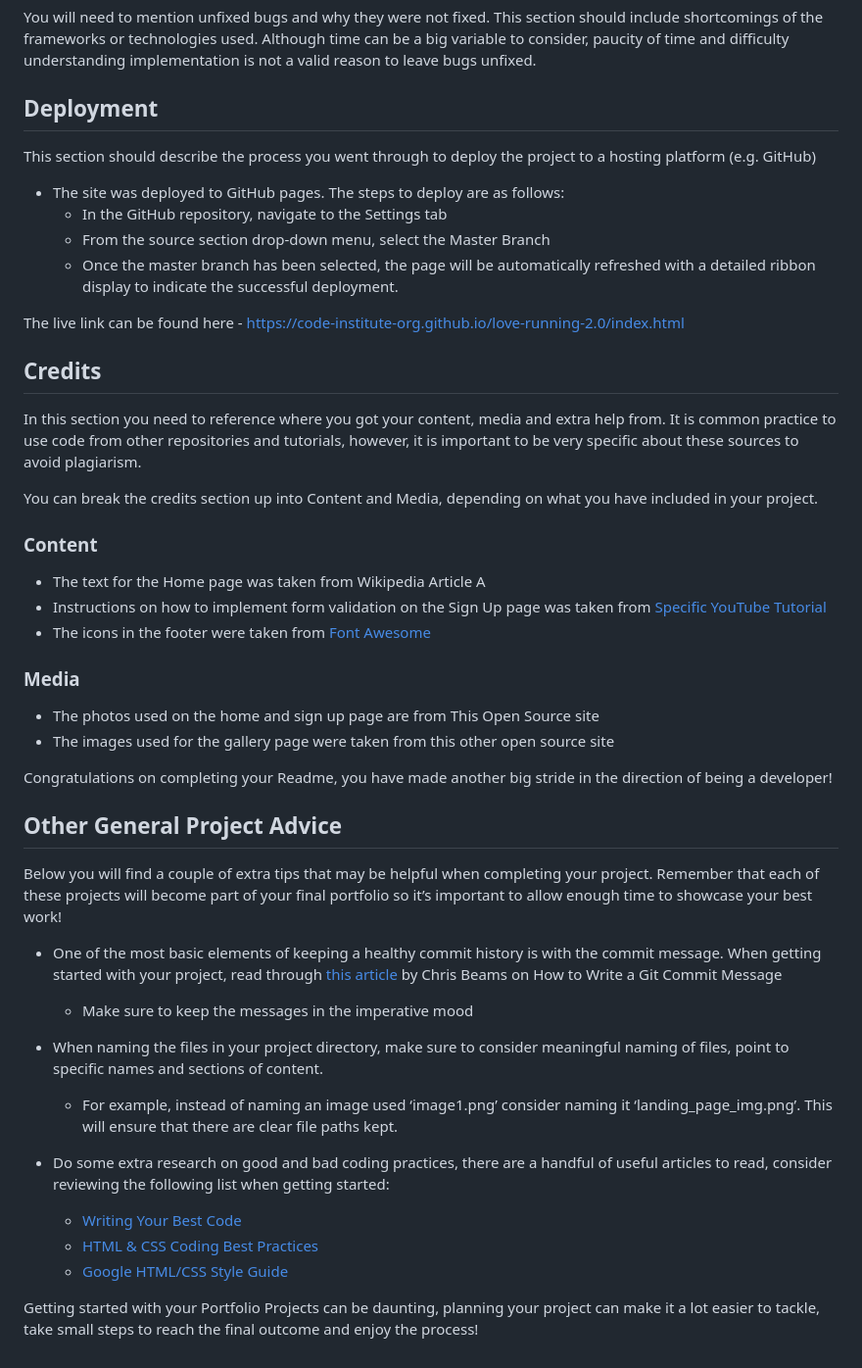
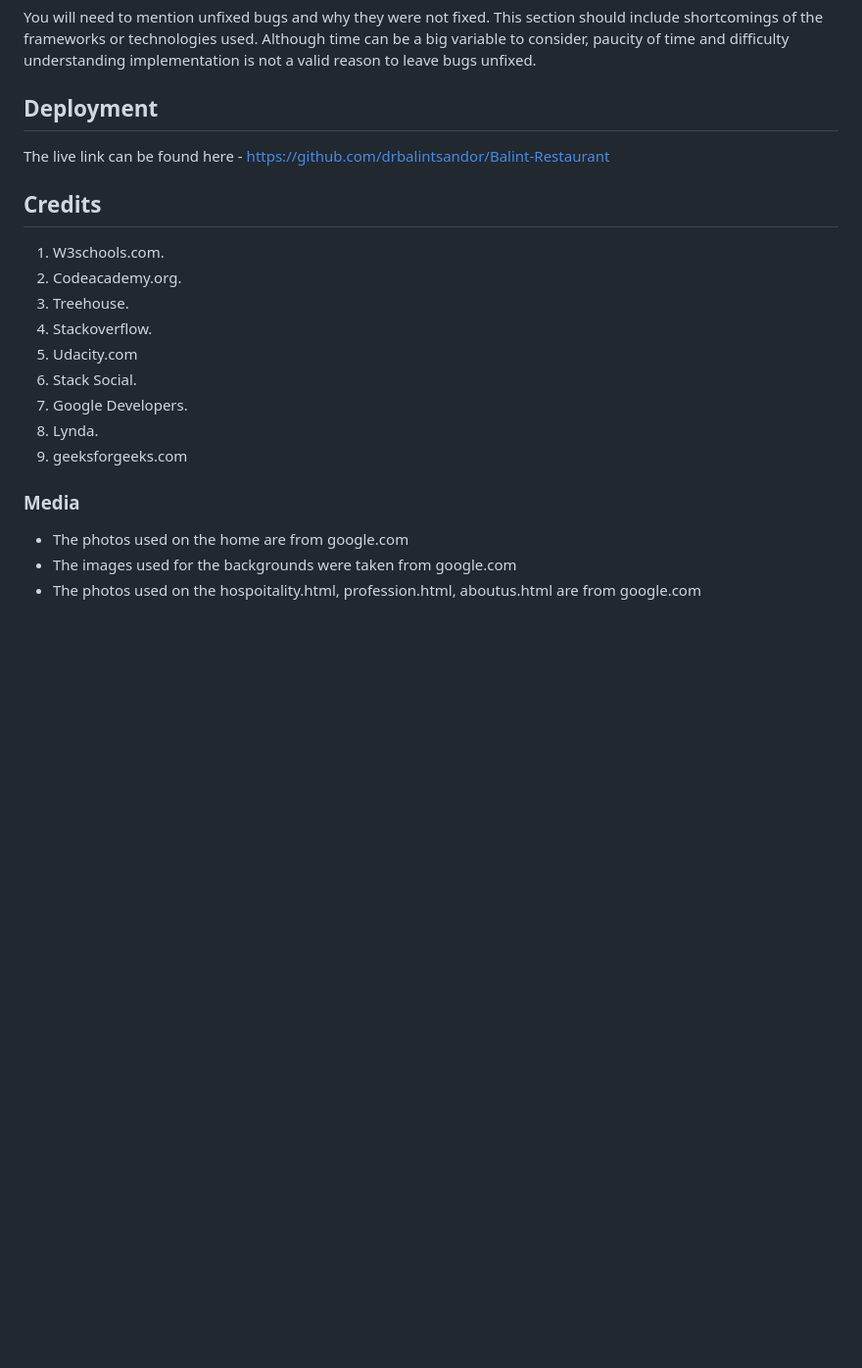
Before and after one commit to drbalintsandor/Balint-Restaurant, a Markdown page: README.md, the part around the change. Shown: that part at 98% size. Drawn GitHub-style; blank space fills up the shorter version.

```diff
--- a/README.md
+++ b/README.md
@@ -146,49 +146,25 @@ You will need to mention unfixed bugs and why they were not fixed. This section
 
 ## Deployment
 
-This section should describe the process you went through to deploy the project to a hosting platform (e.g. GitHub)
 
-- The site was deployed to GitHub pages. The steps to deploy are as follows:
-  - In the GitHub repository, navigate to the Settings tab
-  - From the source section drop-down menu, select the Master Branch
-  - Once the master branch has been selected, the page will be automatically refreshed with a detailed ribbon display to indicate the successful deployment.
-
-The live link can be found here - https://code-institute-org.github.io/love-running-2.0/index.html
+The live link can be found here - https://github.com/drbalintsandor/Balint-Restaurant
 
 
 ## Credits
 
-In this section you need to reference where you got your content, media and extra help from. It is common practice to use code from other repositories and tutorials, however, it is important to be very specific about these sources to avoid plagiarism.
+1) W3schools.com.
+2) Codeacademy.org.
+3) Treehouse.
+4) Stackoverflow.
+5) Udacity.com
+5) Stack Social.
+6) Google Developers.
+7) Lynda.
+8) geeksforgeeks.com
 
-You can break the credits section up into Content and Media, depending on what you have included in your project.
-
-### Content
-
-- The text for the Home page was taken from Wikipedia Article A
-- Instructions on how to implement form validation on the Sign Up page was taken from [Specific YouTube Tutorial](https://www.youtube.com/)
-- The icons in the footer were taken from [Font Awesome](https://fontawesome.com/)
 
 ### Media
 
-- The photos used on the home and sign up page are from This Open Source site
-- The images used for the gallery page were taken from this other open source site
-
-
-Congratulations on completing your Readme, you have made another big stride in the direction of being a developer!
-
-## Other General Project Advice
-
-Below you will find a couple of extra tips that may be helpful when completing your project. Remember that each of these projects will become part of your final portfolio so it’s important to allow enough time to showcase your best work!
-
-- One of the most basic elements of keeping a healthy commit history is with the commit message. When getting started with your project, read through [this article](https://chris.beams.io/posts/git-commit/) by Chris Beams on How to Write  a Git Commit Message
-  - Make sure to keep the messages in the imperative mood
-
-- When naming the files in your project directory, make sure to consider meaningful naming of files, point to specific names and sections of content.
-  - For example, instead of naming an image used ‘image1.png’ consider naming it ‘landing_page_img.png’. This will ensure that there are clear file paths kept.
-
-- Do some extra research on good and bad coding practices, there are a handful of useful articles to read, consider reviewing the following list when getting started:
-  - [Writing Your Best Code](https://learn.shayhowe.com/html-css/writing-your-best-code/)
-  - [HTML & CSS Coding Best Practices](https://medium.com/@inceptiondj.info/html-css-coding-best-practice-fadb9870a00f)
-  - [Google HTML/CSS Style Guide](https://google.github.io/styleguide/htmlcssguide.html#General)
-
-Getting started with your Portfolio Projects can be daunting, planning your project can make it a lot easier to tackle, take small steps to reach the final outcome and enjoy the process!
+- The photos used on the home are from google.com
+- The images used for the backgrounds were taken from google.com
+- The photos used on the hospoitality.html, profession.html, aboutus.html are from google.com
```
